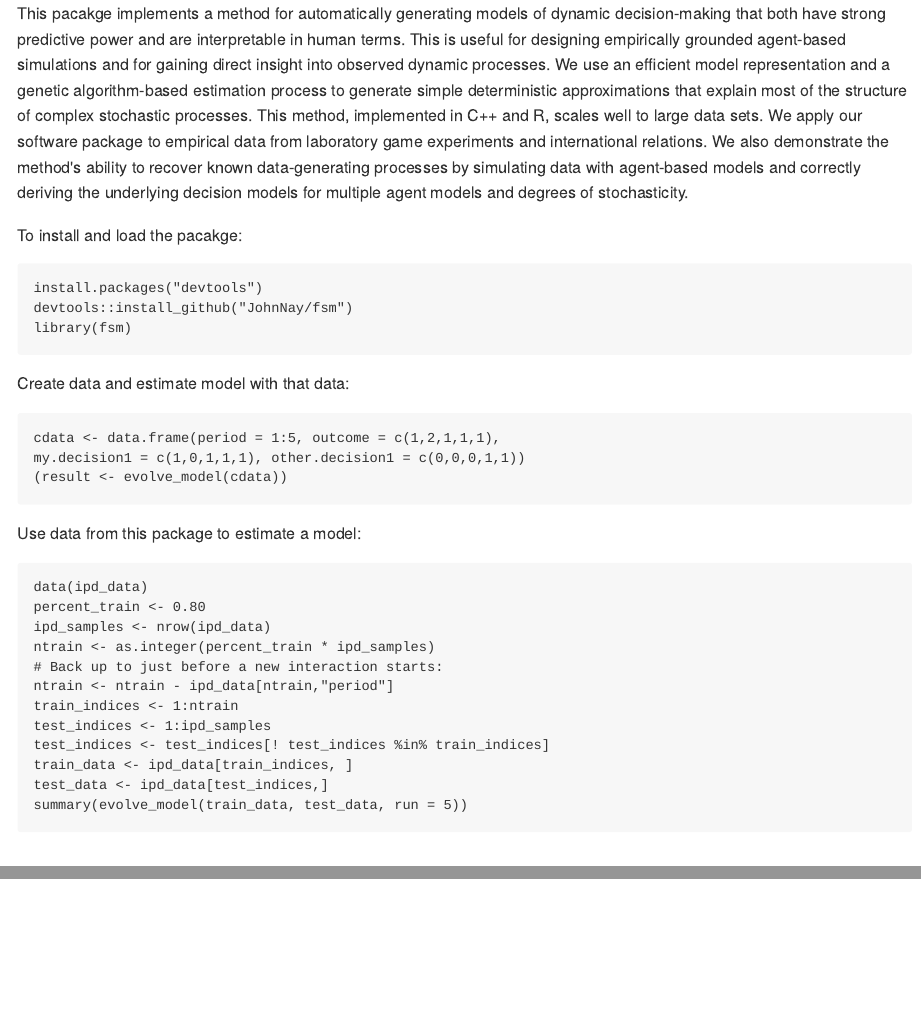
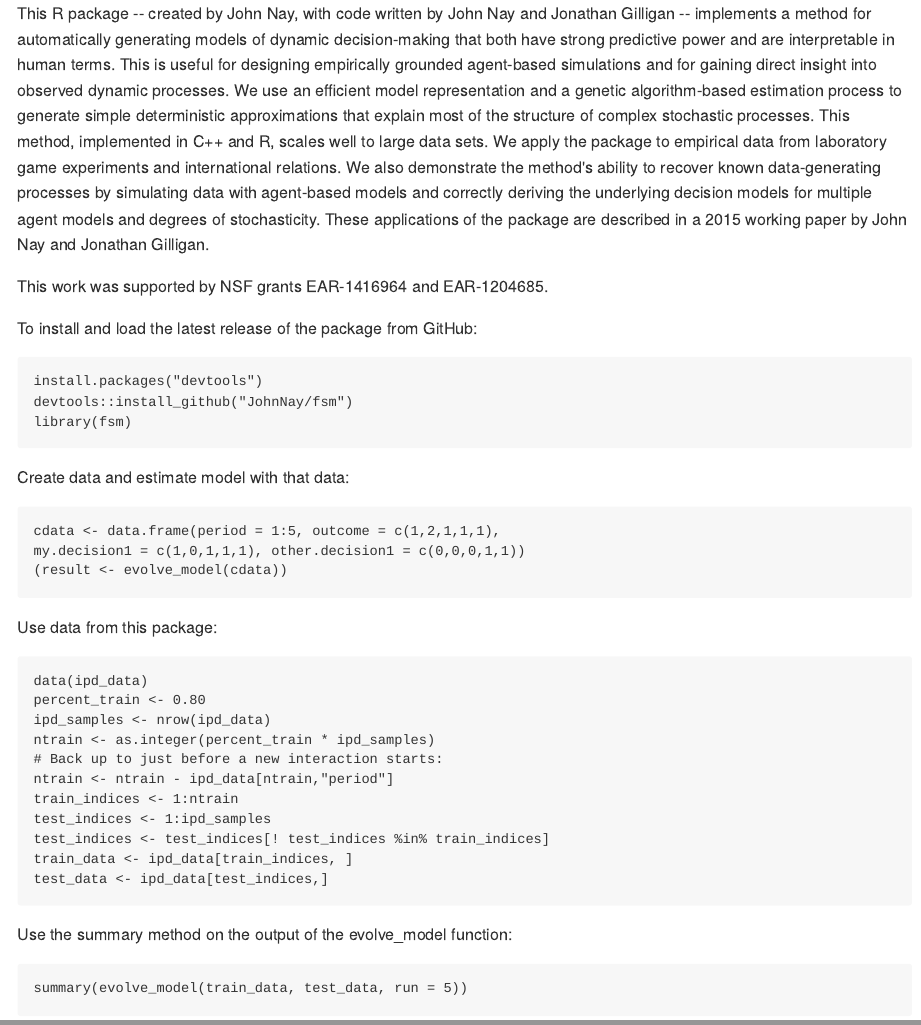
Before and after one commit to JohnNay/datafsm, an R Markdown document (README.Rmd): the page in a window 1100 px wide, from its top, and a second part further down, joined at a grey line. The pictures show the output file README.md that the author committed with the source, drawn offline in the style of GitHub.

Commit message:
description and readme

````diff
--- a/README.Rmd
+++ b/README.Rmd
@@ -14,9 +14,11 @@ knitr::opts_chunk$set(
 )
 ```
 
-This pacakge implements a method for automatically generating models of dynamic decision-making that both have strong predictive power and are interpretable in human terms. This is useful for designing empirically grounded agent-based simulations and for gaining direct insight into observed dynamic processes. We use an efficient model representation and a genetic algorithm-based estimation process to generate simple deterministic approximations that explain most of the structure of complex stochastic processes. This method, implemented in C++ and R, scales well to large data sets. We apply our software package to empirical data from laboratory game experiments and international relations. We also demonstrate the method's ability to recover known data-generating processes by simulating data with agent-based models and correctly deriving the underlying decision models for multiple agent models and degrees of stochasticity.
+This R package -- created by John Nay, with code written by John Nay and Jonathan Gilligan -- implements a method for automatically generating models of dynamic decision-making that both have strong predictive power and are interpretable in human terms. This is useful for designing empirically grounded agent-based simulations and for gaining direct insight into observed dynamic processes. We use an efficient model representation and a genetic algorithm-based estimation process to generate simple deterministic approximations that explain most of the structure of complex stochastic processes. This method, implemented in C++ and R, scales well to large data sets. We apply the package to empirical data from laboratory game experiments and international relations. We also demonstrate the method's ability to recover known data-generating processes by simulating data with agent-based models and correctly deriving the underlying decision models for multiple agent models and degrees of stochasticity. These applications of the package are described in a 2015 working paper by John Nay and Jonathan Gilligan.
 
-To install and load the pacakge:
+This work was supported by NSF grants EAR-1416964 and EAR-1204685.
+
+To install and load the latest release of the package from GitHub:
 ```{r, eval=FALSE, include=TRUE}
 install.packages("devtools")
 devtools::install_github("JohnNay/fsm")
@@ -30,7 +32,7 @@ my.decision1 = c(1,0,1,1,1), other.decision1 = c(0,0,0,1,1))
 (result <- evolve_model(cdata))
 ```
 
-Use data from this package to estimate a model:
+Use data from this package:
 ```{r, eval=FALSE, include=TRUE}
 data(ipd_data)
 percent_train <- 0.80
@@ -43,5 +45,9 @@ test_indices <- 1:ipd_samples
 test_indices <- test_indices[! test_indices %in% train_indices]
 train_data <- ipd_data[train_indices, ]
 test_data <- ipd_data[test_indices,]
+```
+
+Use the summary method on the output of the evolve_model function:
+```{r, eval=FALSE, include=TRUE}
 summary(evolve_model(train_data, test_data, run = 5))
 ```
````
Also changed, not shown: README.md, 1 other file.
